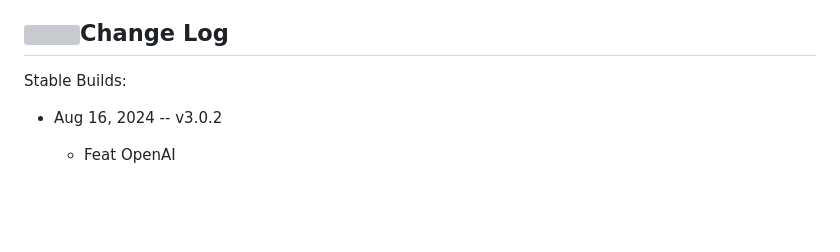
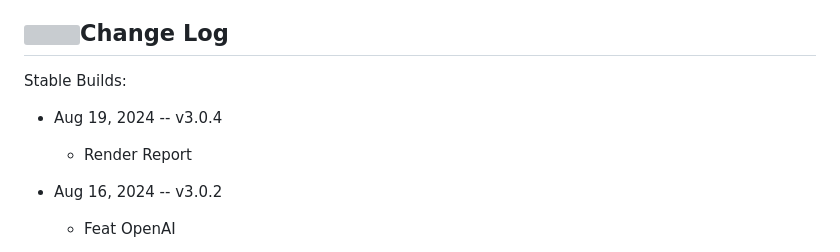
Before and after one commit to cvera08/ai-stock-predictions, a Markdown page: README.md, the part around the change. Rendered like a GitHub page; blank space fills up the shorter version; grey boxes are pictures that could not be loaded.

Commit message:
chore(readme): renderReport version

```diff
--- a/README.md
+++ b/README.md
@@ -124,6 +124,9 @@ ___
 
 Stable Builds:
 
+* Aug 19, 2024 -- v3.0.4
+  * Render Report
+
 * Aug 16, 2024 -- v3.0.2
   * Feat OpenAI
 
```
